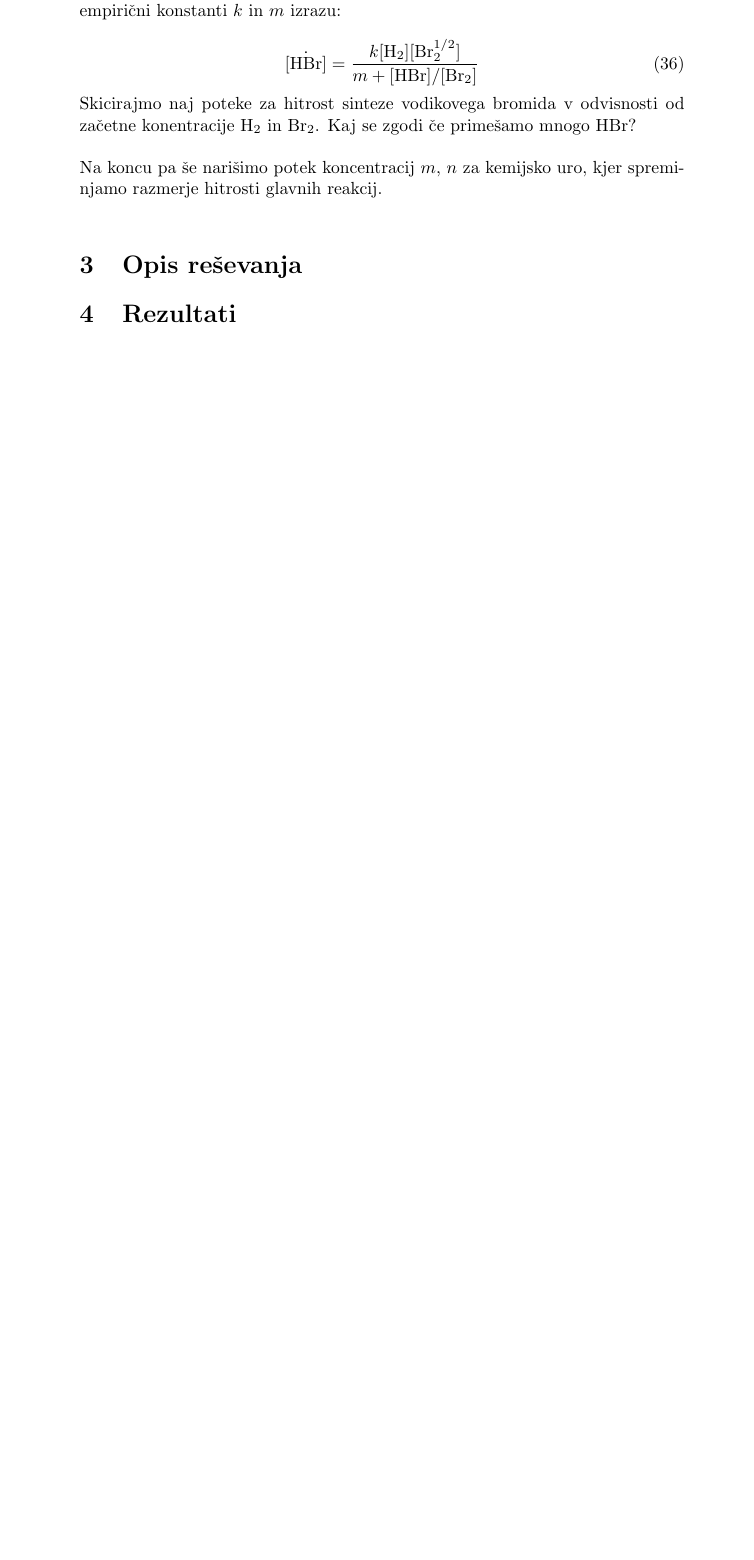
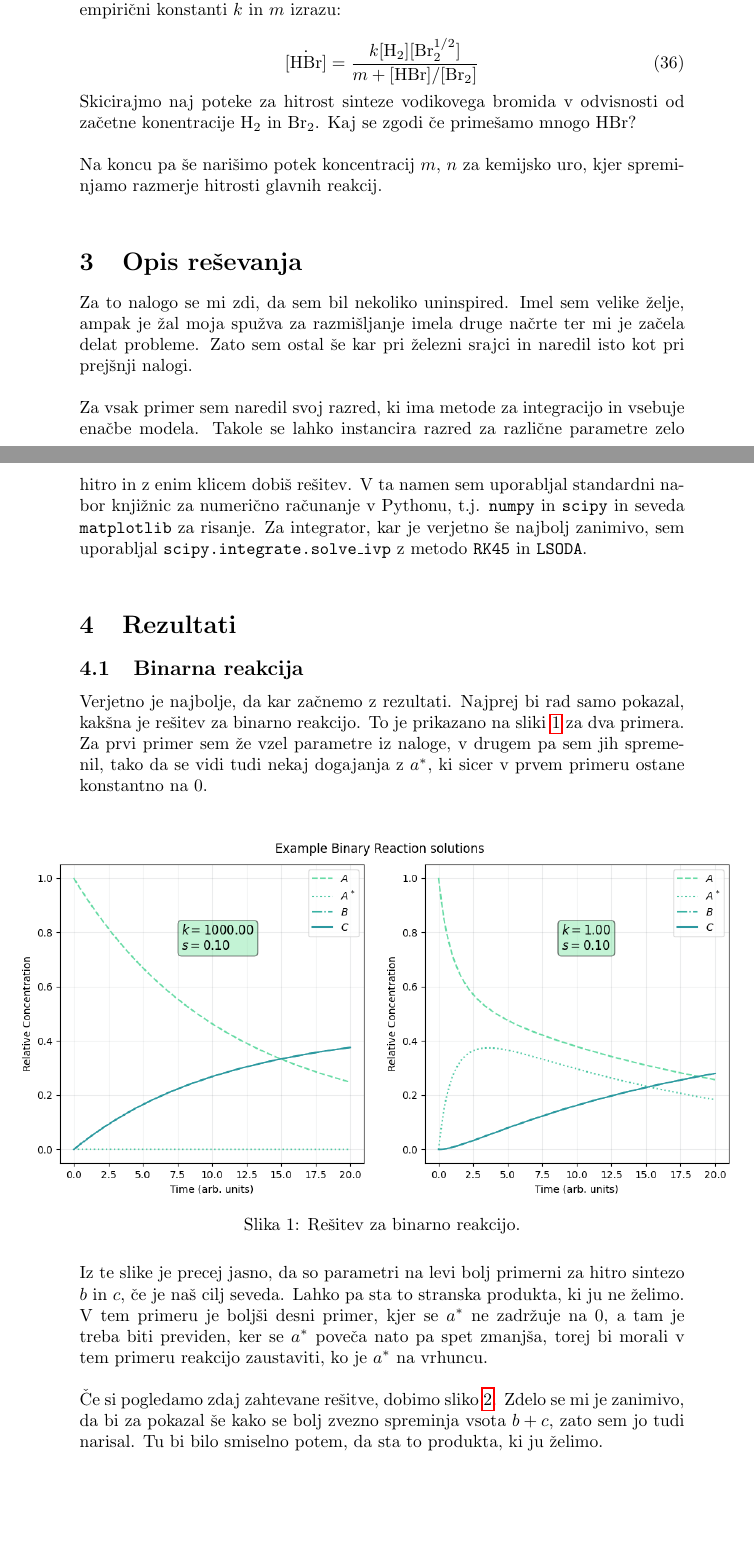
Before and after one commit to pengu5055/mod105, a LaTeX document (Latex/main.tex): part of page 5 of 6 before the commit and two parts of pages 5 and 6 of 9 after it, the two joined at a grey line, cut so that both start at the same text, the shorter picture padded with empty space. Compiled offline with pdfLaTeX.

Commit message:
docs: :memo: work on section 4

```diff
--- a/Latex/main.tex
+++ b/Latex/main.tex
@@ -11,6 +11,7 @@
 \usepackage{siunitx}
 \usepackage{multimedia}
 \usepackage[table,xcdraw]{xcolor}
+\usepackage{float}
 \setlength\parindent{0pt}
 
 \newcommand{\ddd}{\mathrm{d}}
@@ -163,5 +164,37 @@ Na koncu pa še narišimo potek koncentracij $m$, $n$ za kemijsko uro, kjer spre
 hitrosti glavnih reakcij.\\
 
 \section{Opis reševanja}
+Za to nalogo se mi zdi, da sem bil nekoliko uninspired. Imel sem velike želje, ampak je žal moja
+spužva za razmišljanje imela druge načrte ter mi je začela delat probleme. Zato sem ostal še kar
+pri železni srajci in naredil isto kot pri prejšnji nalogi. \\
+
+Za vsak primer sem naredil svoj razred, ki ima metode za integracijo in vsebuje enačbe modela. Takole
+se lahko instancira razred za različne parametre zelo hitro in z enim klicem dobiš rešitev. V ta namen sem
+uporabljal standardni nabor knjižnic za numerično računanje v Pythonu, t.j. \texttt{numpy} in \texttt{scipy} in
+seveda \texttt{matplotlib} za risanje. Za integrator, kar je verjetno še najbolj zanimivo, sem uporabljal
+\texttt{scipy.integrate.solve\_ivp} z metodo \texttt{RK45} in \texttt{LSODA}. \\
 
 \section{Rezultati}
+\subsection{Binarna reakcija}
+Verjetno je najbolje, da kar začnemo z rezultati. Najprej bi rad samo pokazal, kakšna je rešitev za
+binarno reakcijo. To je prikazano na sliki \ref{fig:binarna} za dva primera. Za prvi primer sem že vzel
+parametre iz naloge, v drugem pa sem jih spremenil, tako da se vidi tudi nekaj dogajanja z $a^*$, ki sicer
+v prvem primeru ostane konstantno na $0$.\\
+
+\begin{figure}[H]
+    \centering
+    \makebox[\textwidth][c]{%
+    \includegraphics[width=1.2\textwidth]{../BinaryReactions/Images/basic-solution.png}
+    }
+    \caption{Rešitev za binarno reakcijo.}
+    \label{fig:binarna}
+\end{figure}
+
+Iz te slike je precej jasno, da so parametri na levi bolj primerni za hitro sintezo $b$ in $c$, če je
+naš cilj seveda. Lahko pa sta to stranska produkta, ki ju ne želimo. V tem primeru je boljši desni primer,
+kjer se $a^*$ ne zadržuje na $0$, a tam je treba biti previden, ker se $a^*$ poveča nato pa spet zmanjša,
+torej bi morali v tem primeru reakcijo zaustaviti, ko je $a^*$ na vrhuncu.\\
+
+Če si pogledamo zdaj zahtevane rešitve, dobimo sliko \ref{fig:binarna-req}. Zdelo se mi je zanimivo,
+da bi za pokazal še kako se bolj zvezno spreminja vsota $b + c$, zato sem jo tudi narisal. Tu bi bilo
+smiselno potem, da sta to produkta, ki ju želimo.\\
```
Also changed, not shown: Latex/main.pdf, Latex/main.tex (32 more changed lines), 8 other files.
